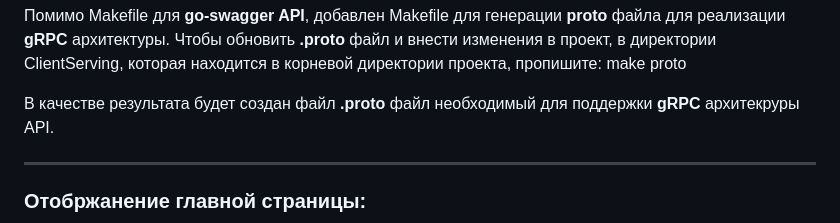
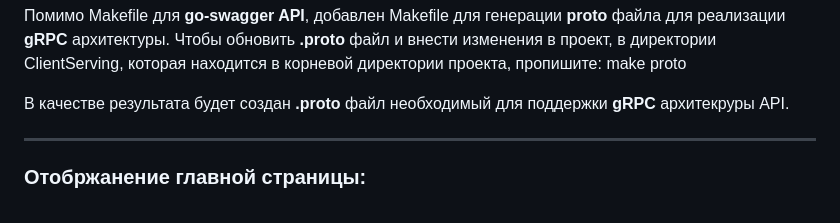
Before and after one commit to ellofae/Financial-Market-Microservice, a Markdown page: README.md, the part around the change. Drawn GitHub-style.

```diff
--- a/README.md
+++ b/README.md
@@ -26,7 +26,7 @@ ___________________________________
 Чтобы обновить **.proto** файл и внести изменения в проект, в директории ClientServing, которая находится в корневой директории проекта, пропишите:
   make proto
 
-В качестве результата будет создан файл **.proto** файл необходимый для поддержки **gRPC** архитекруры API.
+В качестве результата будет создан **.proto** файл необходимый для поддержки **gRPC** архитекруры API.
 ___________________________________
 
 ### Отобржанение главной страницы:
```
